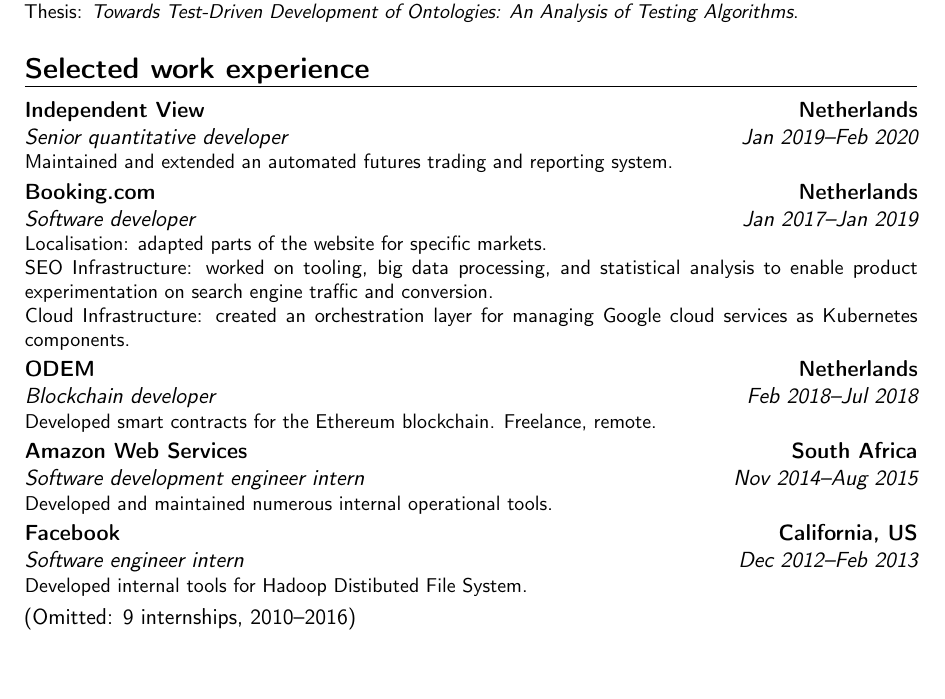
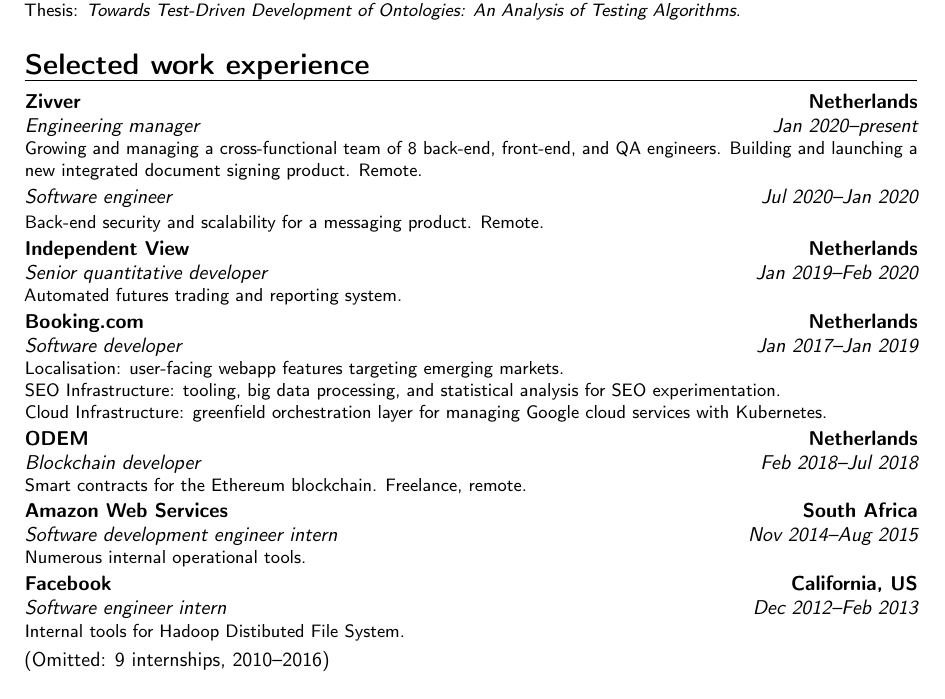
Before and after one commit to kierendavies/cv, a LaTeX CV (cv.tex): part of the page, cut so that both start at the same text, the shorter picture padded with empty space. Compiled offline with pdfLaTeX.

Commit message:
Add Zivver

```diff
--- a/cv.tex
+++ b/cv.tex
@@ -1,4 +1,4 @@
-\documentclass[a4paper,11pt,sans]{moderncv}
+\documentclass[a4paper,10pt,sans]{moderncv}
 
 \moderncvstyle{banking}
 \moderncvcolor{black}
@@ -56,22 +56,33 @@
 }
 
 \section{Selected work experience}
+\cventry{Jan 2020--present}{Engineering manager}{Zivver}{Netherlands}{}{%
+  Growing and managing a cross-functional team of 8 back-end, front-end, and QA engineers.
+  Building and launching a new integrated document signing product.
+  Remote.
+}
+\cventryfollowon{Jul 2020--Jan 2020}{Software engineer}{}{}{}{%
+  Back-end security and scalability for a messaging product.
+  Remote.
+}
+% \cventry{Mar 2020--Apr 2020}{Software engineer}{Rekki}{Netherlands}{}{}
 \cventry{Jan 2019--Feb 2020}{Senior quantitative developer}{Independent View}{Netherlands}{}{%
-  Maintained and extended an automated futures trading and reporting system.
+  Automated futures trading and reporting system.
 }
 \cventry{Jan 2017--Jan 2019}{Software developer}{Booking.com}{Netherlands}{}{%
-  Localisation: adapted parts of the website for specific markets. \\
-  SEO Infrastructure: worked on tooling, big data processing, and statistical analysis to enable product experimentation on search engine traffic and conversion. \\
-  Cloud Infrastructure: created an orchestration layer for managing Google cloud services as Kubernetes components.
+  Localisation: user-facing webapp features targeting emerging markets. \\
+  SEO Infrastructure: tooling, big data processing, and statistical analysis for SEO experimentation. \\
+  Cloud Infrastructure: greenfield orchestration layer for managing Google cloud services with Kubernetes.
 }
 \cventry{Feb 2018--Jul 2018}{Blockchain developer}{ODEM}{Netherlands}{}{
-  Developed smart contracts for the Ethereum blockchain. Freelance, remote.
+  Smart contracts for the Ethereum blockchain.
+  Freelance, remote.
 }
 % \cventry{Oct 2015--Jan 2016}{Data science intern}{Jumo}{South Africa}{}{%
 %   Assisted with infrastructure and data storage.  Designed and developed internal microservices and APIs.
 % }
 \cventry{Nov 2014--Aug 2015}{Software development engineer intern}{Amazon Web Services}{South Africa}{}{%
-  Developed and maintained numerous internal operational tools.
+  Numerous internal operational tools.
 }
 % \cventryfollowon{Jun 2013--Jul 2013}{Software development engineer intern}{}{}{}{%
 %   Integrated internal tools into a web frontend.
@@ -83,7 +94,7 @@
 %   Developed a Vagrant plugin to use Oracle Cloud as a virtualization provider.
 % }
 \cventry{Dec 2012--Feb 2013}{Software engineer intern}{Facebook}{California, US}{}{%
-  Developed internal tools for Hadoop Distibuted File System.
+  Internal tools for Hadoop Distibuted File System.
 }
 % \cventry{Jun 2012--Jul 2012}{Software developer intern}{Krit}{South Africa}{}{%
 %   Developed utilities for keyword extraction from user-written reviews.
```
Also changed, not shown: cv.pdf.
